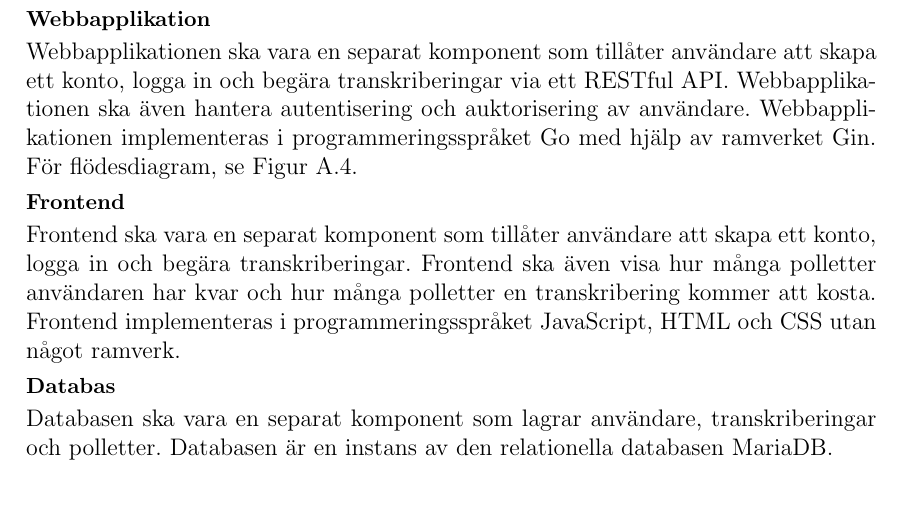
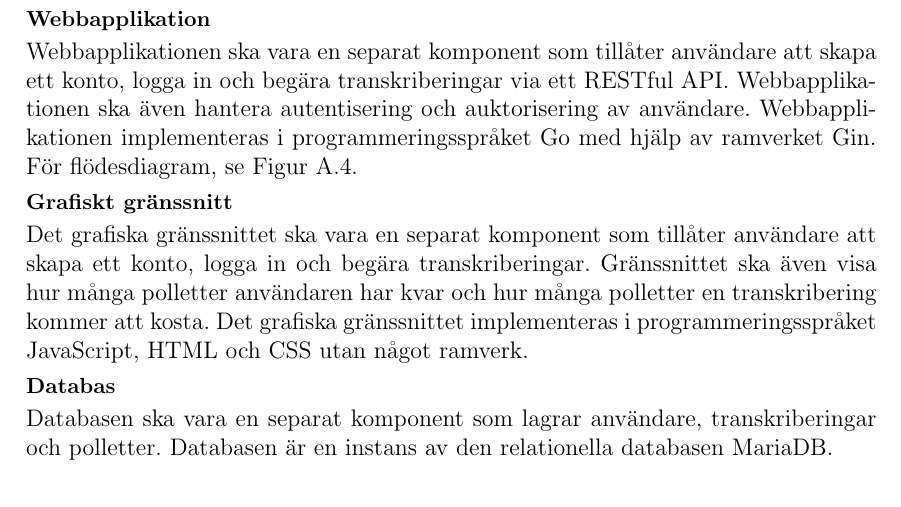
Before and after one commit to seffradev/youtube-transcription-service, a LaTeX document (docs/main.tex, which reads docs/chapters/result.tex): part of page 7 of 14, cut so that both start at the same text. Compiled offline with pdfLaTeX.

Commit message:
docs(result): rename Frontend to Grafiskt gränssnitt

```diff
--- a/docs/chapters/result.tex
+++ b/docs/chapters/result.tex
@@ -53,12 +53,12 @@ konto, logga in och begära transkriberingar via ett RESTful API. Webbapplikatio
 även hantera autentisering och auktorisering av användare. Webbapplikationen implementeras
 i programmeringsspråket Go med hjälp av ramverket Gin. För flödesdiagram, se Figur \ref{fig:system-flowchart}.
 
-\paragraph{Frontend}
-Frontend ska vara en separat komponent som tillåter användare att skapa ett
-konto, logga in och begära transkriberingar. Frontend ska även visa hur
-många polletter användaren har kvar och hur många polletter en transkribering
-kommer att kosta. Frontend implementeras i programmeringsspråket JavaScript,
-HTML och CSS utan något ramverk.
+\paragraph{Grafiskt gränssnitt}
+Det grafiska gränssnittet ska vara en separat komponent som tillåter användare
+att skapa ett konto, logga in och begära transkriberingar. Gränssnittet ska även
+visa hur många polletter användaren har kvar och hur många polletter en transkribering
+kommer att kosta. Det grafiska gränssnittet implementeras i programmeringsspråket
+JavaScript, HTML och CSS utan något ramverk.
 
 \paragraph{Databas}
 Databasen ska vara en separat komponent som lagrar användare, transkriberingar
```
